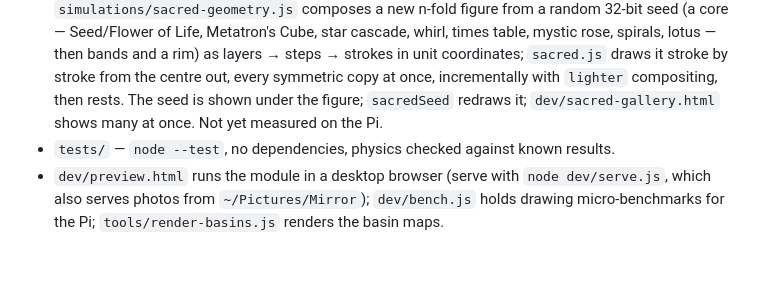
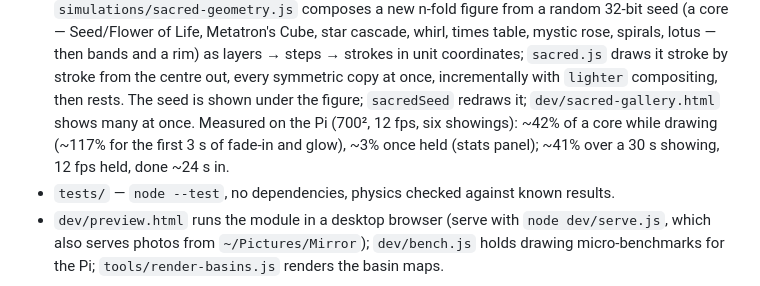
Before and after one commit to charleswest775/MMM-NightSky, a Markdown page: CLAUDE.md, the part around the change. GitHub-like rendering; blank space fills up the shorter version.

```diff
--- a/CLAUDE.md
+++ b/CLAUDE.md
@@ -44,7 +44,9 @@ animations for his hallway mirror, as one page in a rotation of pages.
   rose, spirals, lotus — then bands and a rim) as layers → steps → strokes in unit coordinates;
   `sacred.js` draws it stroke by stroke from the centre out, every symmetric copy at once,
   incrementally with `lighter` compositing, then rests. The seed is shown under the figure;
-  `sacredSeed` redraws it; `dev/sacred-gallery.html` shows many at once. Not yet measured on the Pi.
+  `sacredSeed` redraws it; `dev/sacred-gallery.html` shows many at once. Measured on the Pi (700²,
+  12 fps, six showings): ~42% of a core while drawing (~117% for the first 3 s of fade-in and
+  glow), ~3% once held (stats panel); ~41% over a 30 s showing, 12 fps held, done ~24 s in.
 - `tests/` — `node --test`, no dependencies, physics checked against known results.
 - `dev/preview.html` runs the module in a desktop browser (serve with `node dev/serve.js`,
   which also serves photos from `~/Pictures/Mirror`); `dev/bench.js` holds drawing
```
Also changed, not shown: README.md (+8 -3 lines).
